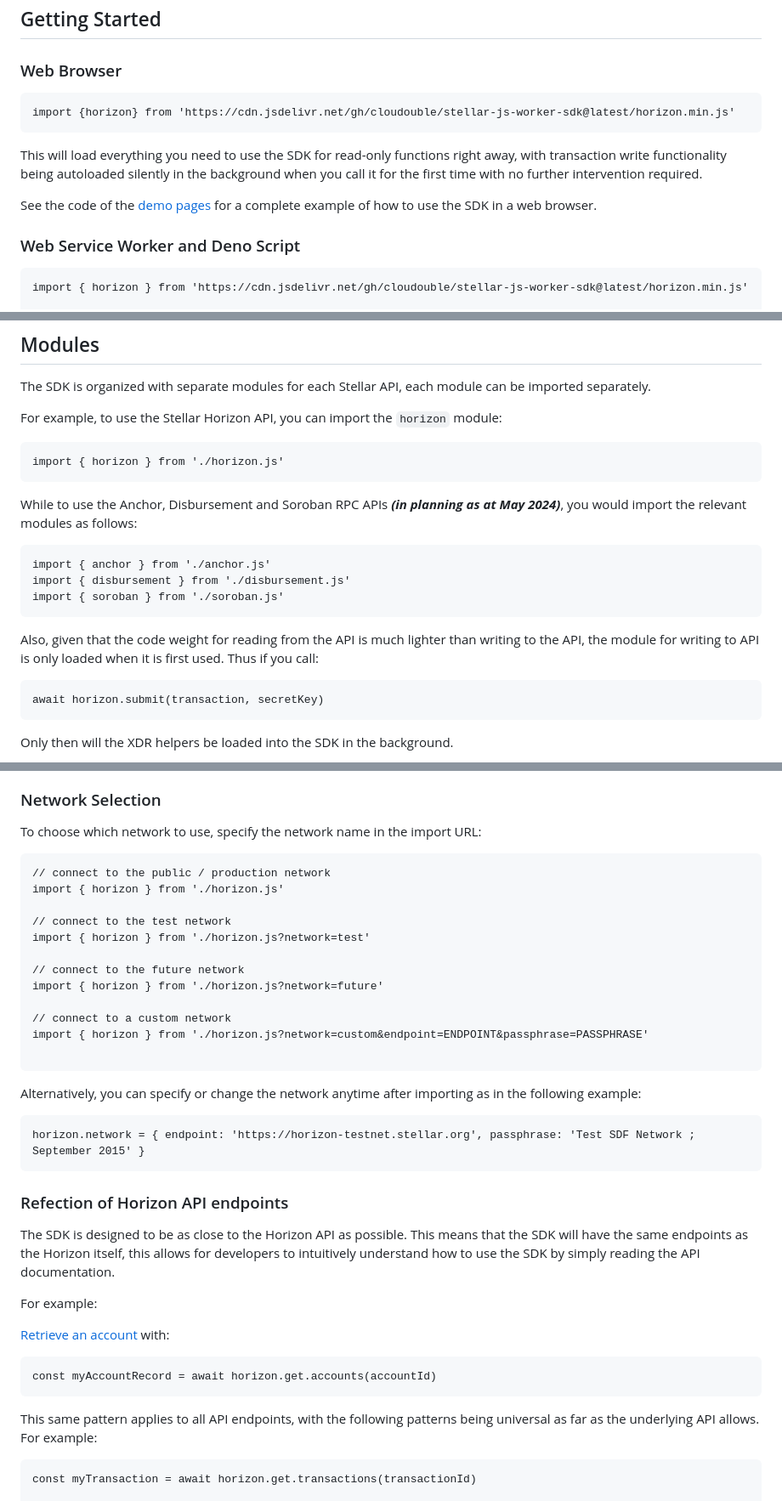
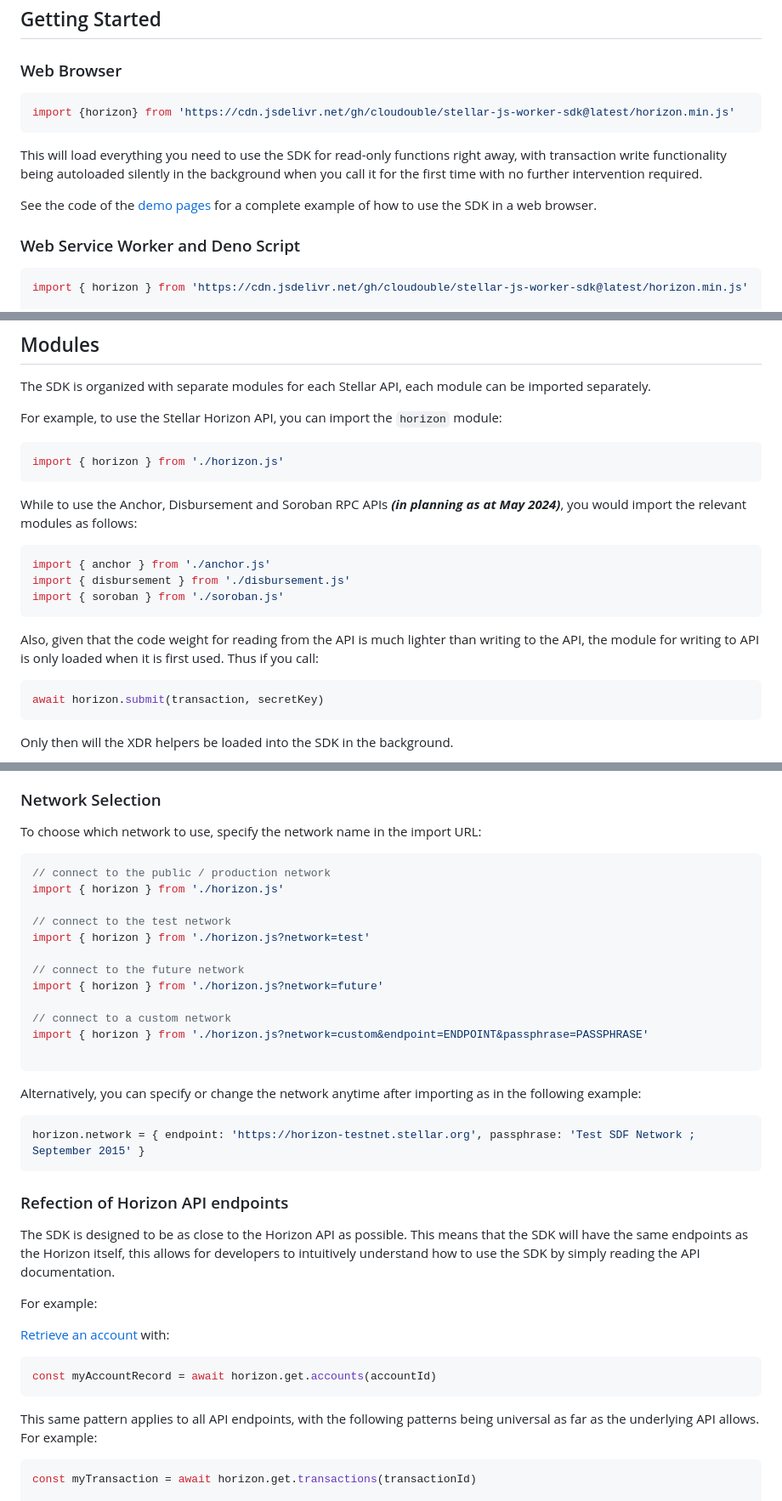
Before and after one commit to Cloudouble/stellar-js-worker-sdk, a Markdown page: README.md, 3 parts joined by grey strips. Shown at 85% size. Drawn GitHub-style.

Commit message:
Add Colors to README

````diff
--- a/README.md
+++ b/README.md
@@ -5,7 +5,7 @@ A lightweight JavaScript SDK for Stellar
 
 ### Web Browser
 
-```
+```js
 import {horizon} from 'https://cdn.jsdelivr.net/gh/cloudouble/stellar-js-worker-sdk@latest/horizon.min.js'
 ```
 
@@ -16,7 +16,7 @@ See the code of the [demo pages](https://github.com/Cloudouble/stellar-js-worker
 
 ### Web Service Worker and Deno Script
 
-```
+```js
 import { horizon } from 'https://cdn.jsdelivr.net/gh/cloudouble/stellar-js-worker-sdk@latest/horizon.min.js'
 
 // the following lines are ONLY required if you will be using transaction write functions
@@ -68,13 +68,13 @@ The SDK is organized with separate modules for each Stellar API, each module can
 
 For example, to use the Stellar Horizon API, you can import the `horizon` module:
 
-```
+```js
 import { horizon } from './horizon.js'
 ```
 
 While to use the Anchor, Disbursement and Soroban RPC APIs ***(in planning as at May 2024)***, you would import the relevant modules as follows:
 
-```
+```js
 import { anchor } from './anchor.js'
 import { disbursement } from './disbursement.js'
 import { soroban } from './soroban.js'
@@ -82,7 +82,7 @@ import { soroban } from './soroban.js'
 
 Also, given that the code weight for reading from the API is much lighter than writing to the API, the module for writing to API is only loaded when it is first used. Thus if you call:
 
-```
+```js
 await horizon.submit(transaction, secretKey)
 ```
 
@@ -103,7 +103,7 @@ These pages contain live examples with code snippets that you can copy and paste
 
 To choose which network to use, specify the network name in the import URL:
 
-```
+```js
 // connect to the public / production network
 import { horizon } from './horizon.js'
 
@@ -120,7 +120,7 @@ import { horizon } from './horizon.js?network=custom&endpoint=ENDPOINT&passphras
 
 Alternatively, you can specify or change the network anytime after importing as in the following example:
 
-```
+```js
 horizon.network = { endpoint: 'https://horizon-testnet.stellar.org', passphrase: 'Test SDF Network ; September 2015' }
 ```
 
@@ -132,13 +132,13 @@ For example:
 
 [Retrieve an account](https://developers.stellar.org/api/horizon/resources/retrieve-an-account) with:
 
-```
+```js
 const myAccountRecord = await horizon.get.accounts(accountId)
 ```
 
 This same pattern applies to all API endpoints, with the following patterns being universal as far as the underlying API allows. For example:
 
-```
+```js
 const myTransaction = await horizon.get.transactions(transactionId)
 
 const myAccountTransactions = await horizon.get.accounts(accountId, 'transactions')
````
Also changed, not shown: other parts of README.md (+6 -6 lines).
